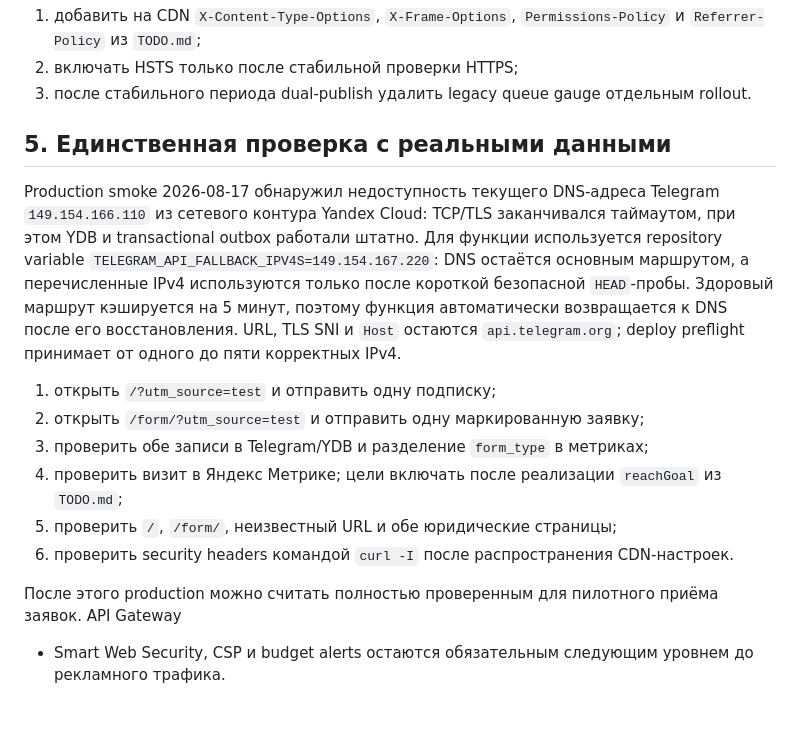
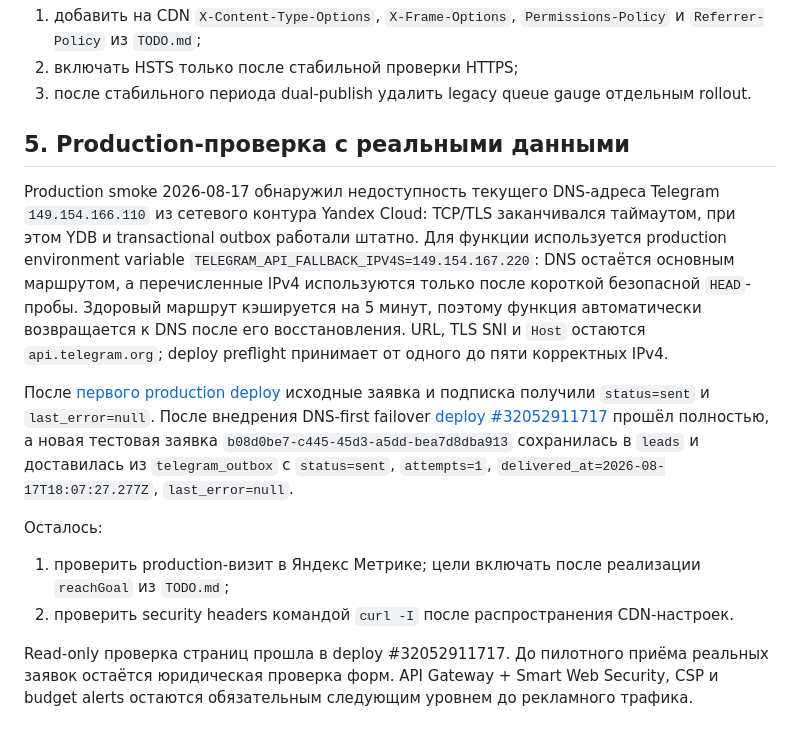
Before and after one commit to zvenfit/zvenfit-estetika-frontend, a Markdown page: docs/operator-handoff.md, the part around the change. GitHub-like rendering.

```diff
--- a/docs/operator-handoff.md
+++ b/docs/operator-handoff.md
@@ -102,23 +102,28 @@ Metric `zvenfit_estetika_storage_errors_1m` и alert
 2. включать HSTS только после стабильной проверки HTTPS;
 3. после стабильного периода dual-publish удалить legacy queue gauge отдельным rollout.
 
-## 5. Единственная проверка с реальными данными
+## 5. Production-проверка с реальными данными
 
 Production smoke 2026-08-17 обнаружил недоступность текущего DNS-адреса Telegram
 `149.154.166.110` из сетевого контура Yandex Cloud: TCP/TLS заканчивался таймаутом, при этом YDB и
-transactional outbox работали штатно. Для функции используется repository variable
+transactional outbox работали штатно. Для функции используется production environment variable
 `TELEGRAM_API_FALLBACK_IPV4S=149.154.167.220`: DNS остаётся основным маршрутом, а перечисленные IPv4
 используются только после короткой безопасной `HEAD`-пробы. Здоровый маршрут кэшируется на 5 минут,
 поэтому функция автоматически возвращается к DNS после его восстановления. URL, TLS SNI и `Host`
 остаются `api.telegram.org`; deploy preflight принимает от одного до пяти корректных IPv4.
 
-1. открыть `/?utm_source=test` и отправить одну подписку;
-2. открыть `/form/?utm_source=test` и отправить одну маркированную заявку;
-3. проверить обе записи в Telegram/YDB и разделение `form_type` в метриках;
-4. проверить визит в Яндекс Метрике; цели включать после реализации `reachGoal` из `TODO.md`;
-5. проверить `/`, `/form/`, неизвестный URL и обе юридические страницы;
-6. проверить security headers командой `curl -I` после распространения CDN-настроек.
+После [первого production deploy](https://github.com/zvenfit/zvenfit-estetika-frontend/actions/runs/32041295899)
+исходные заявка и подписка получили `status=sent` и `last_error=null`. После внедрения DNS-first
+failover [deploy #32052911717](https://github.com/zvenfit/zvenfit-estetika-frontend/actions/runs/32052911717)
+прошёл полностью, а новая тестовая заявка `b08d0be7-c445-45d3-a5dd-bea7d8dba913` сохранилась в
+`leads` и доставилась из `telegram_outbox` с `status=sent`, `attempts=1`,
+`delivered_at=2026-08-17T18:07:27.277Z`, `last_error=null`.
 
-После этого production можно считать полностью проверенным для пилотного приёма заявок. API Gateway
-+ Smart Web Security, CSP и budget alerts остаются обязательным следующим уровнем до рекламного
-трафика.
+Осталось:
+
+1. проверить production-визит в Яндекс Метрике; цели включать после реализации `reachGoal` из `TODO.md`;
+2. проверить security headers командой `curl -I` после распространения CDN-настроек.
+
+Read-only проверка страниц прошла в deploy #32052911717. До пилотного приёма реальных заявок
+остаётся юридическая проверка форм. API Gateway + Smart Web Security, CSP и budget alerts остаются
+обязательным следующим уровнем до рекламного трафика.
```
Also changed, not shown: TODO.md (+10 -7 lines).
